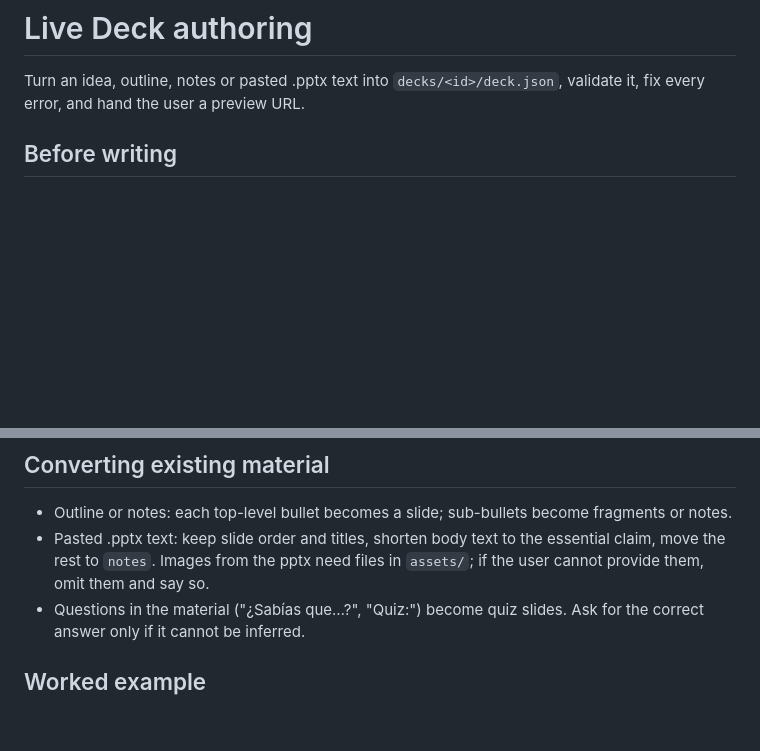
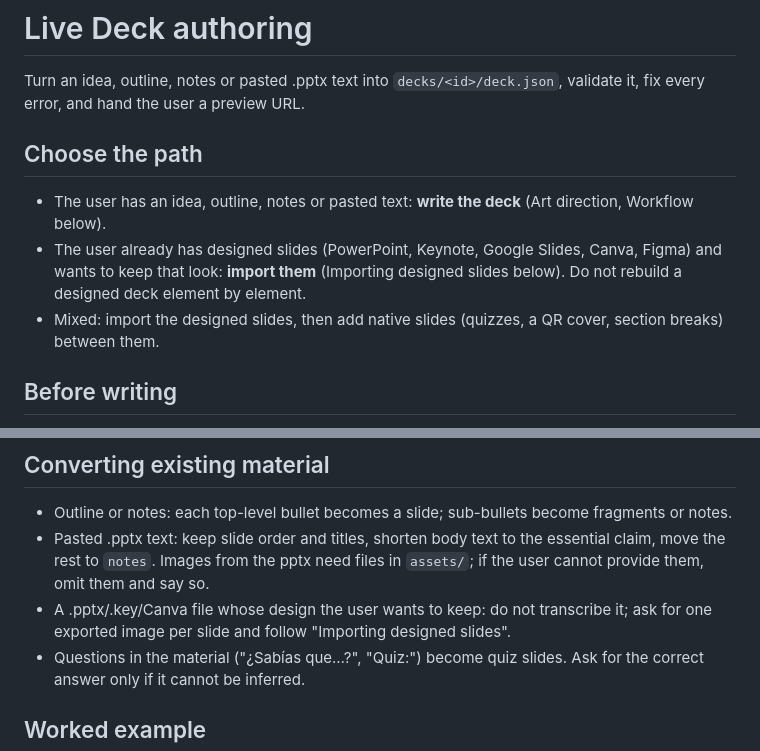
Before and after one commit to AngelSirlopuC/live-deck, a Markdown page: skills/live-deck/SKILL.md, 2 parts joined by grey strips. Drawn GitHub-style; blank space fills up the shorter version.

```diff
--- a/skills/live-deck/SKILL.md
+++ b/skills/live-deck/SKILL.md
@@ -6,6 +6,12 @@ description: Author interactive presentations for Live Deck as deck.json files (
 # Live Deck authoring
 
 Turn an idea, outline, notes or pasted .pptx text into `decks/<id>/deck.json`, validate it, fix every error, and hand the user a preview URL.
+
+## Choose the path
+
+- The user has an idea, outline, notes or pasted text: **write the deck** (Art direction, Workflow below).
+- The user already has designed slides (PowerPoint, Keynote, Google Slides, Canva, Figma) and wants to keep that look: **import them** (Importing designed slides below). Do not rebuild a designed deck element by element.
+- Mixed: import the designed slides, then add native slides (quizzes, a QR cover, section breaks) between them.
 
 ## Before writing
 
@@ -77,6 +83,7 @@ Use this when the user already designed slides in PowerPoint, Keynote, Google Sl
 
 - Outline or notes: each top-level bullet becomes a slide; sub-bullets become fragments or notes.
 - Pasted .pptx text: keep slide order and titles, shorten body text to the essential claim, move the rest to `notes`. Images from the pptx need files in `assets/`; if the user cannot provide them, omit them and say so.
+- A .pptx/.key/Canva file whose design the user wants to keep: do not transcribe it; ask for one exported image per slide and follow "Importing designed slides".
 - Questions in the material ("¿Sabías que…?", "Quiz:") become quiz slides. Ask for the correct answer only if it cannot be inferred.
 
 ## Worked example
```
Also changed, not shown: README.md (+74 -13 lines).
